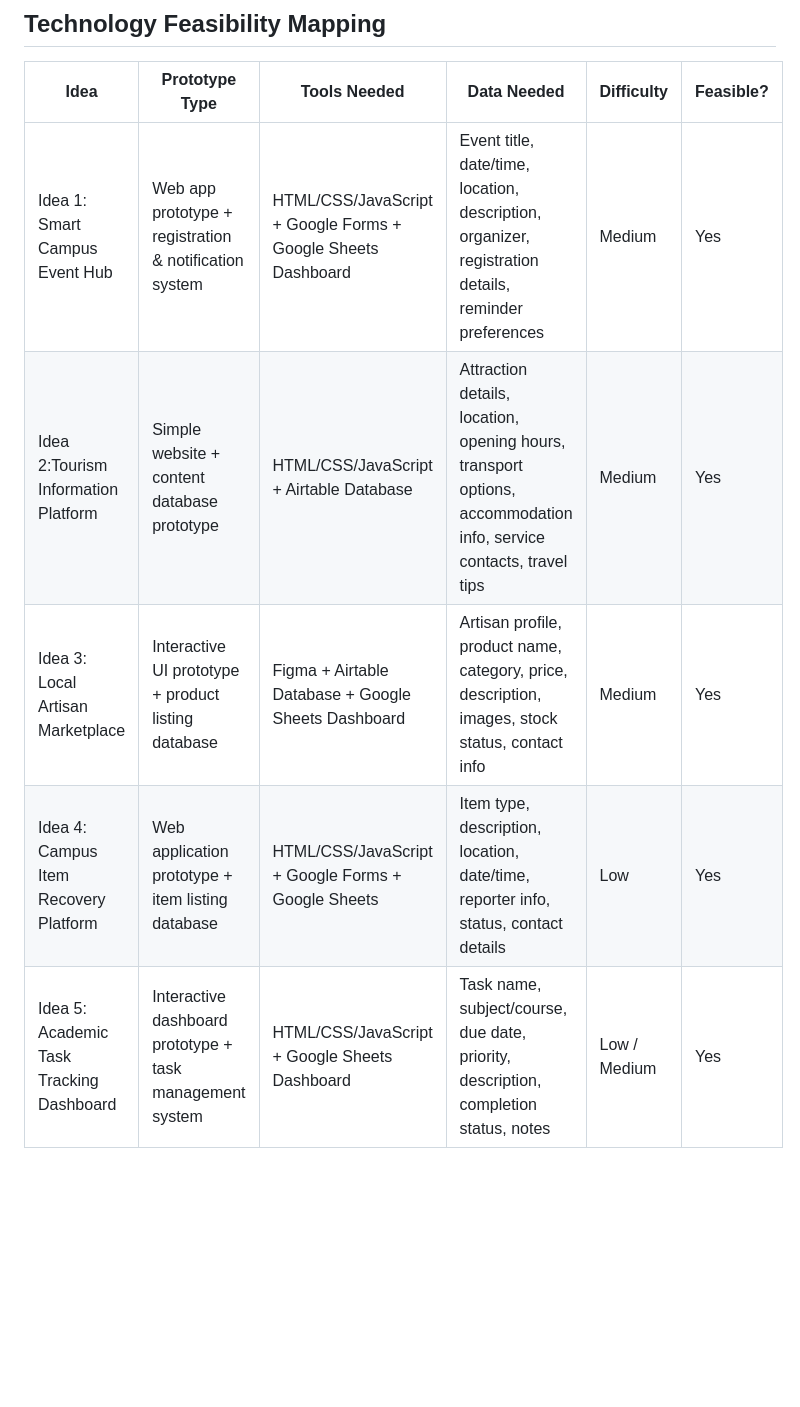
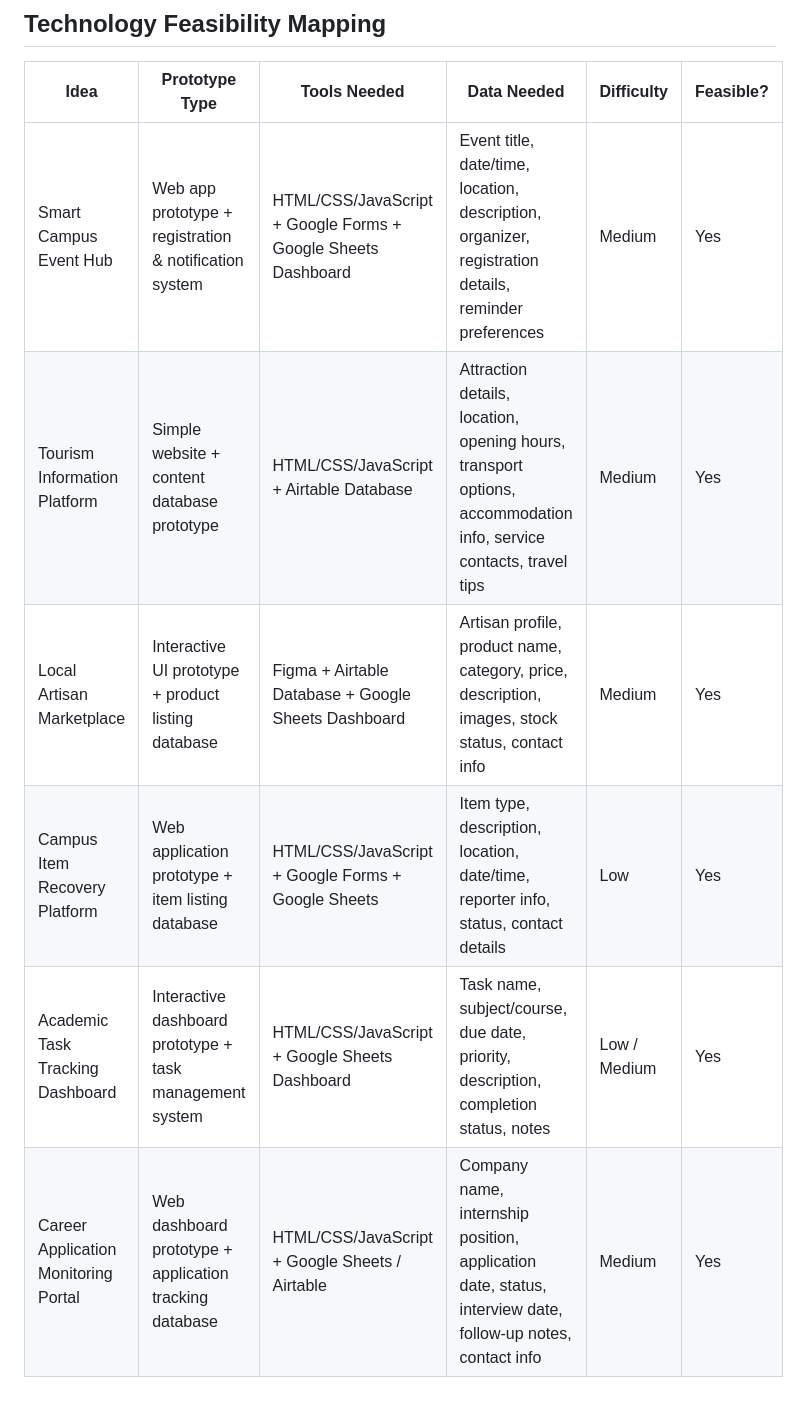
Before and after one commit to sonamd6807456/ICT105-DRUK-MVP, a Markdown page: docs/opportunity-scan.md, the part around the change. Rendered like a GitHub page; blank space fills up the shorter version.

```diff
--- a/docs/opportunity-scan.md
+++ b/docs/opportunity-scan.md
@@ -23,8 +23,9 @@
 ## Technology Feasibility Mapping
 | Idea | Prototype Type | Tools Needed | Data Needed | Difficulty | Feasible? |
 |---|---|---|---|---|---|
-| Idea 1:  Smart Campus Event Hub | Web app prototype + registration & notification system | HTML/CSS/JavaScript + Google Forms + Google Sheets Dashboard | Event title, date/time, location, description, organizer, registration details, reminder preferences | Medium | Yes |
-| Idea 2:Tourism Information Platform | Simple website + content database prototype | HTML/CSS/JavaScript + Airtable Database | Attraction details, location, opening hours, transport options, accommodation info, service contacts, travel tips | Medium | Yes |
-| Idea 3: Local Artisan Marketplace | Interactive UI prototype + product listing database | Figma + Airtable Database + Google Sheets Dashboard | Artisan profile, product name, category, price, description, images, stock status, contact info | Medium | Yes |
-| Idea 4: Campus Item Recovery Platform | Web application prototype + item listing database | HTML/CSS/JavaScript + Google Forms + Google Sheets | Item type, description, location, date/time, reporter info, status, contact details | Low | Yes |
-| Idea 5: Academic Task Tracking Dashboard | Interactive dashboard prototype + task management system | HTML/CSS/JavaScript + Google Sheets Dashboard | Task name, subject/course, due date, priority, description, completion status, notes | Low / Medium | Yes |
+| Smart Campus Event Hub | Web app prototype + registration & notification system | HTML/CSS/JavaScript + Google Forms + Google Sheets Dashboard | Event title, date/time, location, description, organizer, registration details, reminder preferences | Medium | Yes |
+| Tourism Information Platform | Simple website + content database prototype | HTML/CSS/JavaScript + Airtable Database | Attraction details, location, opening hours, transport options, accommodation info, service contacts, travel tips | Medium | Yes |
+| Local Artisan Marketplace | Interactive UI prototype + product listing database | Figma + Airtable Database + Google Sheets Dashboard | Artisan profile, product name, category, price, description, images, stock status, contact info | Medium | Yes |
+| Campus Item Recovery Platform | Web application prototype + item listing database | HTML/CSS/JavaScript + Google Forms + Google Sheets | Item type, description, location, date/time, reporter info, status, contact details | Low | Yes |
+| Academic Task Tracking Dashboard | Interactive dashboard prototype + task management system | HTML/CSS/JavaScript + Google Sheets Dashboard | Task name, subject/course, due date, priority, description, completion status, notes | Low / Medium | Yes |
+| Career Application Monitoring Portal | Web dashboard prototype + application tracking database | HTML/CSS/JavaScript + Google Sheets / Airtable | Company name, internship position, application date, status, interview date, follow-up notes, contact info | Medium | Yes |
```
